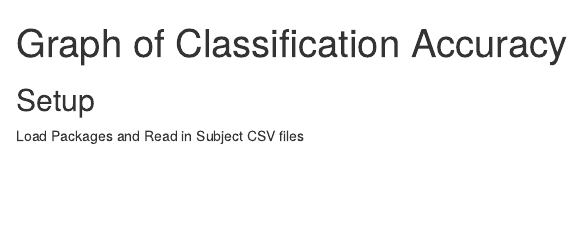
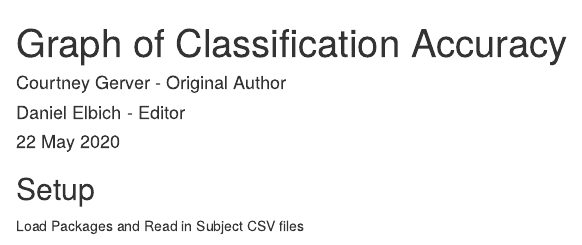
Before and after one commit to dbe5007/multi-FRAME, an R Markdown document (analyses/anovaGraphMarkdown.Rmd): the page in a window 1100 px wide, from its top. Rendered offline with R 4.5, knitr and Pandoc, with nearby package versions; some code elsewhere in the file could not run offline.

Commit message:
updated author information

````diff
--- a/analyses/anovaGraphMarkdown.Rmd
+++ b/analyses/anovaGraphMarkdown.Rmd
@@ -1,6 +1,10 @@
 ---
-title: "Graph of Classification Accuracy"
+title:  "Graph of Classification Accuracy"
 output: html_document
+author:
+- "Courtney Gerver - Original Author"
+- "Daniel Elbich - Editor"
+date:   "`r format(Sys.time(), '%d %B %Y')`"
 ---
 
 ```{r setup, include=FALSE}
````
Also changed, not shown: analyses/anovaGraphMarkdown.Rmd (1 more changed lines).
